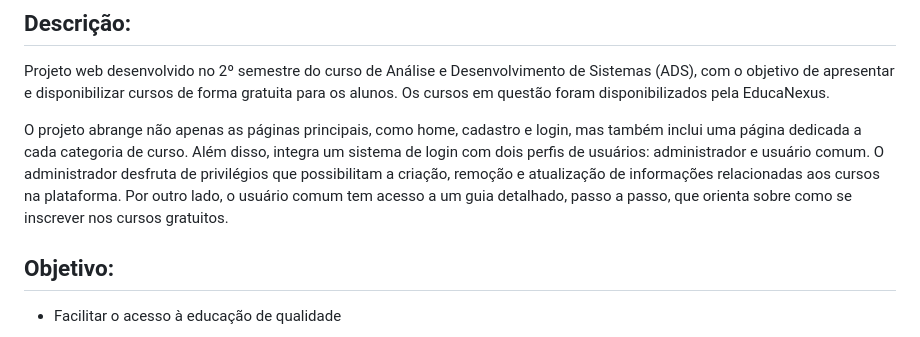
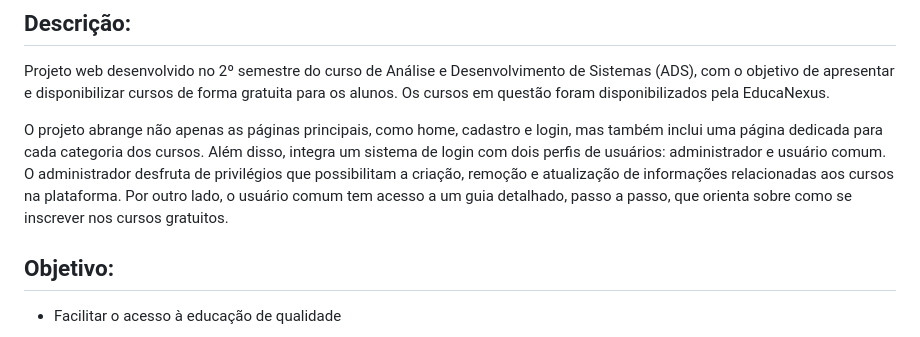
Before and after one commit to wilsontestoni/projeto-integrador_WEB, a Markdown page: README.md, the part around the change. GitHub-like rendering.

```diff
--- a/README.md
+++ b/README.md
@@ -28,7 +28,7 @@
 
 ## Descrição: <br>
 <p>Projeto web desenvolvido no 2º semestre do curso de Análise e Desenvolvimento de Sistemas (ADS), com o objetivo de apresentar e disponibilizar cursos de forma gratuita para os alunos. Os cursos em questão foram disponibilizados pela EducaNexus.</p>
-<p>O projeto abrange não apenas as páginas principais, como home, cadastro e login, mas também inclui uma página dedicada a cada categoria de curso. Além disso, integra um sistema de login com dois perfis de usuários: administrador e usuário comum. O administrador desfruta de privilégios que possibilitam a criação, remoção e atualização de informações relacionadas aos cursos na plataforma. Por outro lado, o usuário comum tem acesso a um guia detalhado, passo a passo, que orienta sobre como se inscrever nos cursos gratuitos.</p>
+<p>O projeto abrange não apenas as páginas principais, como home, cadastro e login, mas também inclui uma página dedicada para cada categoria dos cursos. Além disso, integra um sistema de login com dois perfis de usuários: administrador e usuário comum. O administrador desfruta de privilégios que possibilitam a criação, remoção e atualização de informações relacionadas aos cursos na plataforma. Por outro lado, o usuário comum tem acesso a um guia detalhado, passo a passo, que orienta sobre como se inscrever nos cursos gratuitos.</p>
 
 
 ## Objetivo: <br>
```
